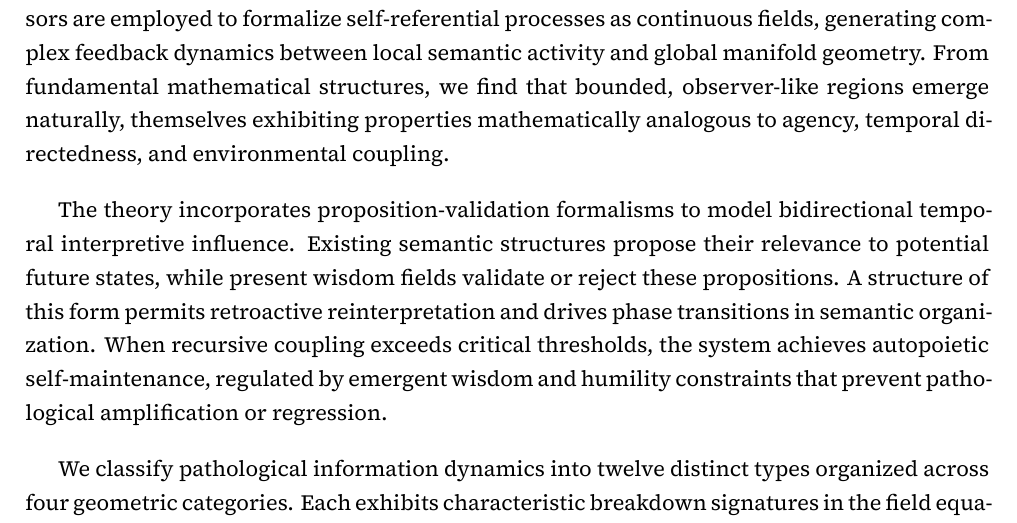
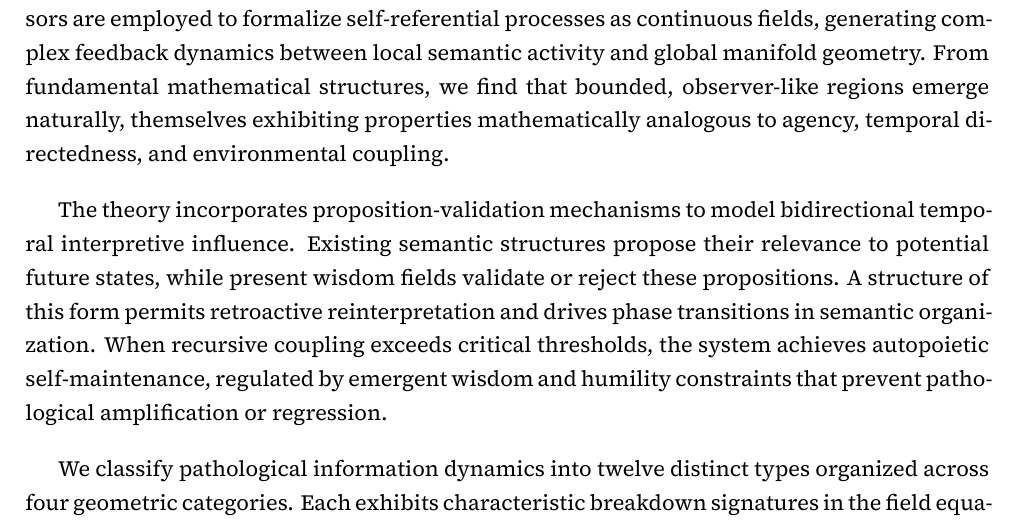
Before and after one commit to someobserver/recurgent-field-theory, a LaTeX thesis (manuscript/recurgence.tex): part of page 2 of 82, cut so that both start at the same text. Compiled offline with XeLaTeX.

Commit message:
prefer 'mechanisms' over 'formalisms' here

```diff
--- a/manuscript/recurgence.tex
+++ b/manuscript/recurgence.tex
@@ -98,7 +98,7 @@ We establish a pseudo-Riemannian semantic manifold where concentrations of seman
 
 \vspace{1em}
 
-The theory incorporates proposition-validation formalisms to model bidirectional temporal interpretive influence. Existing semantic structures propose their relevance to potential future states, while present wisdom fields validate or reject these propositions. A structure of this form permits retroactive reinterpretation and drives phase transitions in semantic organization. When recursive coupling exceeds critical thresholds, the system achieves autopoietic self-maintenance, regulated by emergent wisdom and humility constraints that prevent pathological amplification or regression.
+The theory incorporates proposition-validation mechanisms to model bidirectional temporal interpretive influence. Existing semantic structures propose their relevance to potential future states, while present wisdom fields validate or reject these propositions. A structure of this form permits retroactive reinterpretation and drives phase transitions in semantic organization. When recursive coupling exceeds critical thresholds, the system achieves autopoietic self-maintenance, regulated by emergent wisdom and humility constraints that prevent pathological amplification or regression.
 
 \vspace{1em}
 
```
Also changed, not shown: README.md.
